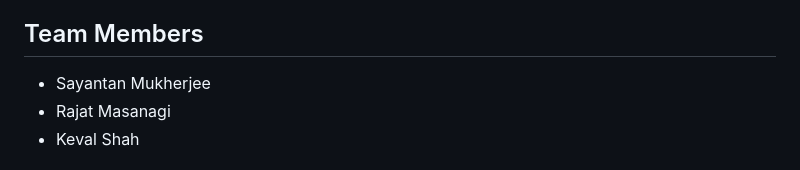
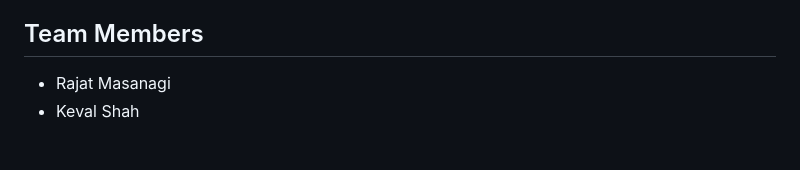
Before and after one commit to Kevalshah91/Classiq, a Markdown page: README.md, the part around the change. Drawn GitHub-style.

```diff
--- a/README.md
+++ b/README.md
@@ -65,7 +65,7 @@ Welcome to Classiq+, an innovative EduTech solution developed by Team Masala Dos
 
 ## Team Members
 
-- Sayantan Mukherjee
+
 - Rajat Masanagi
 - Keval Shah
 
```
